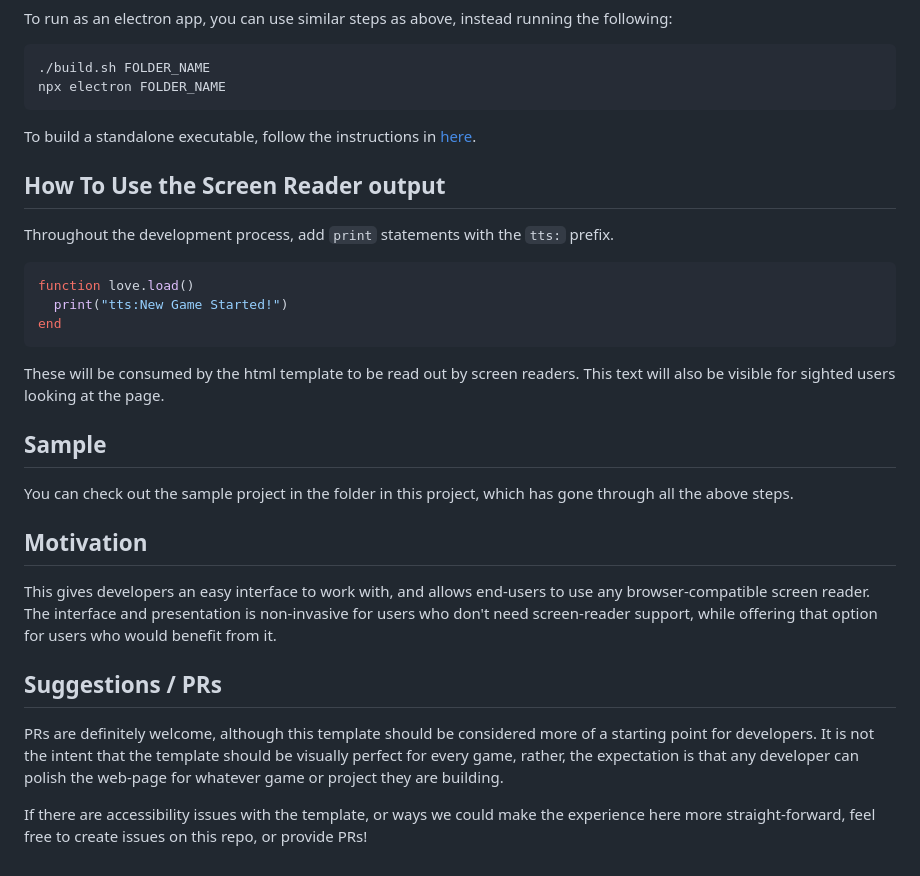
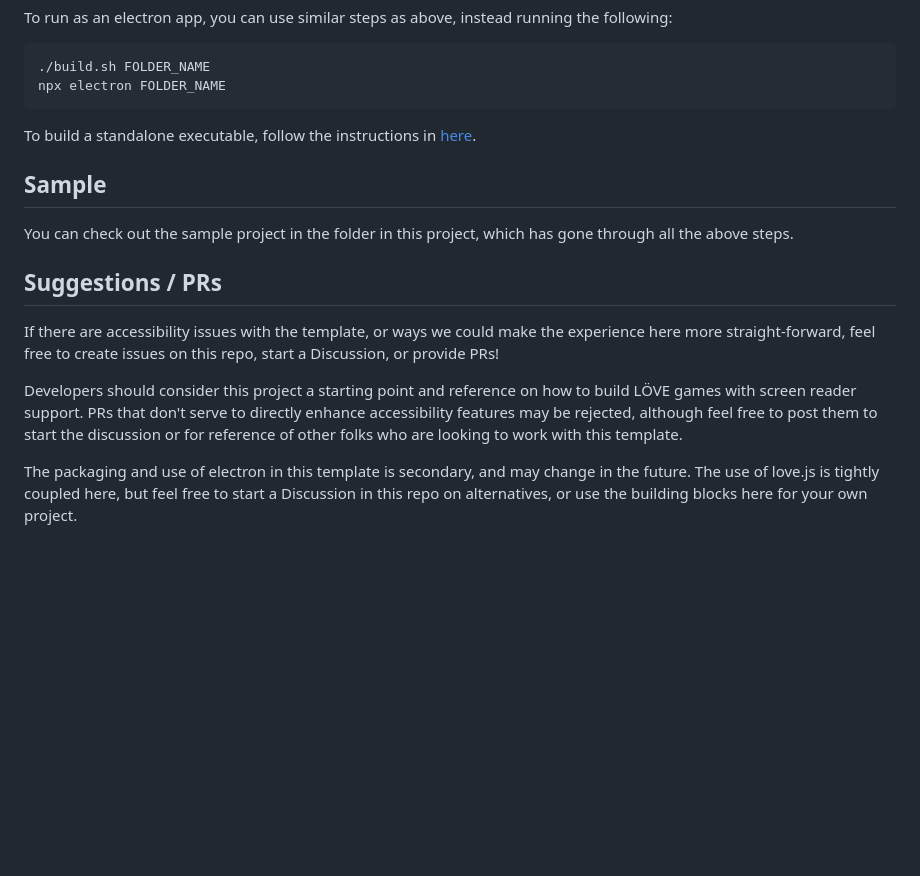
Before and after one commit to JRJurman/love2d-a11y-template, a Markdown page: README.md, the part around the change printed below. GitHub-like rendering; blank space fills up the shorter version.

````diff
--- a/README.md
+++ b/README.md
@@ -50,28 +78,14 @@ npx electron FOLDER_NAME
 
 To build a standalone executable, follow the instructions in [here](https://github.com/JRJurman/love2d-electron-template?tab=readme-ov-file#packaging-your-project).
 
-## How To Use the Screen Reader output
-
-Throughout the development process, add `print` statements with the `tts:` prefix.
-
-```lua
-function love.load()
-  print("tts:New Game Started!")
-end
-```
-
-These will be consumed by the html template to be read out by screen readers. This text will also be visible for sighted users looking at the page.
-
 ## Sample
 
 You can check out the sample project in the folder in this project, which has gone through all the above steps.
 
-## Motivation
-
-This gives developers an easy interface to work with, and allows end-users to use any browser-compatible screen reader. The interface and presentation is non-invasive for users who don't need screen-reader support, while offering that option for users who would benefit from it.
-
 ## Suggestions / PRs
 
-PRs are definitely welcome, although this template should be considered more of a starting point for developers. It is not the intent that the template should be visually perfect for every game, rather, the expectation is that any developer can polish the web-page for whatever game or project they are building.
+If there are accessibility issues with the template, or ways we could make the experience here more straight-forward, feel free to create issues on this repo, start a Discussion, or provide PRs!
 
-If there are accessibility issues with the template, or ways we could make the experience here more straight-forward, feel free to create issues on this repo, or provide PRs!
+Developers should consider this project a starting point and reference on how to build LÖVE games with screen reader support. PRs that don't serve to directly enhance accessibility features may be rejected, although feel free to post them to start the discussion or for reference of other folks who are looking to work with this template.
+
+The packaging and use of electron in this template is secondary, and may change in the future. The use of love.js is tightly coupled here, but feel free to start a Discussion in this repo on alternatives, or use the building blocks here for your own project.
````
Also changed, not shown: other parts of README.md (+32 -4 lines).
